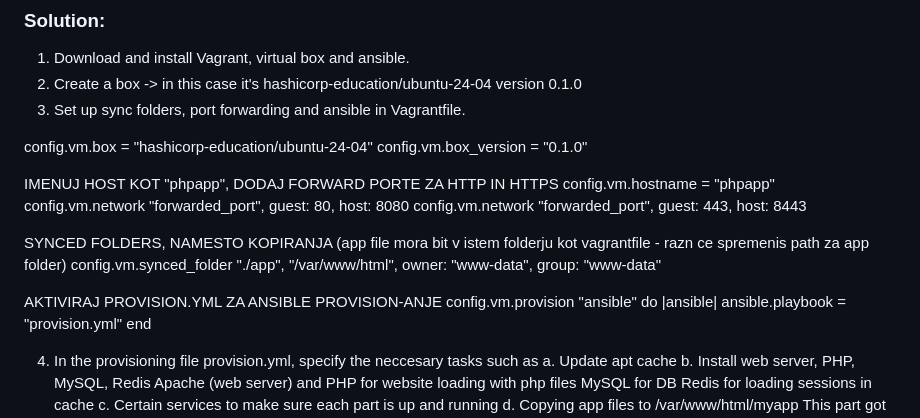
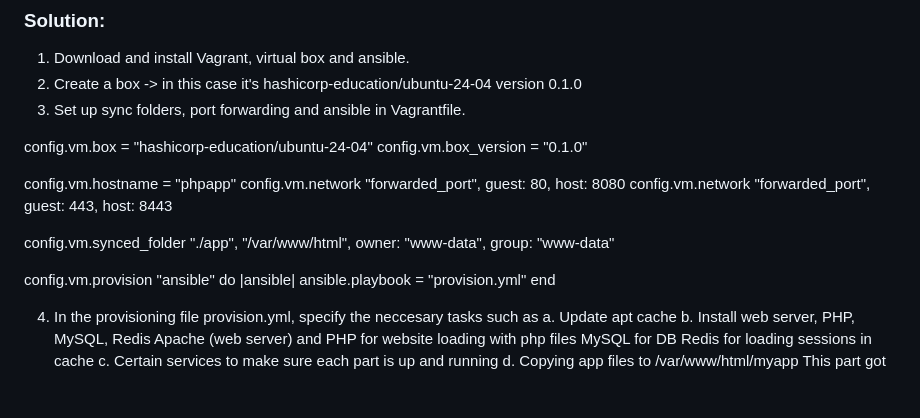
Before and after one commit to namer203/DEVOPS_2025, a Markdown page: README.md, the part around the change. Rendered like a GitHub page; blank space fills up the shorter version.

```diff
--- a/README.md
+++ b/README.md
@@ -15,16 +15,12 @@ The 2nd part - cloud-init - was done with cloud_init ofcourse and multipass. It'
   config.vm.box = "hashicorp-education/ubuntu-24-04"
   config.vm.box_version = "0.1.0"
 
-  IMENUJ HOST KOT "phpapp", DODAJ FORWARD PORTE ZA HTTP IN HTTPS
   config.vm.hostname = "phpapp"
   config.vm.network "forwarded_port", guest: 80, host: 8080
   config.vm.network "forwarded_port", guest: 443, host: 8443
 
-  SYNCED FOLDERS, NAMESTO KOPIRANJA (app file mora bit v istem folderju kot vagrantfile - razn ce spremenis
-  path za app folder)
   config.vm.synced_folder "./app", "/var/www/html", owner: "www-data", group: "www-data"
 
-  AKTIVIRAJ PROVISION.YML ZA ANSIBLE PROVISION-ANJE
   config.vm.provision "ansible" do |ansible|
     ansible.playbook = "provision.yml"
   end
```
